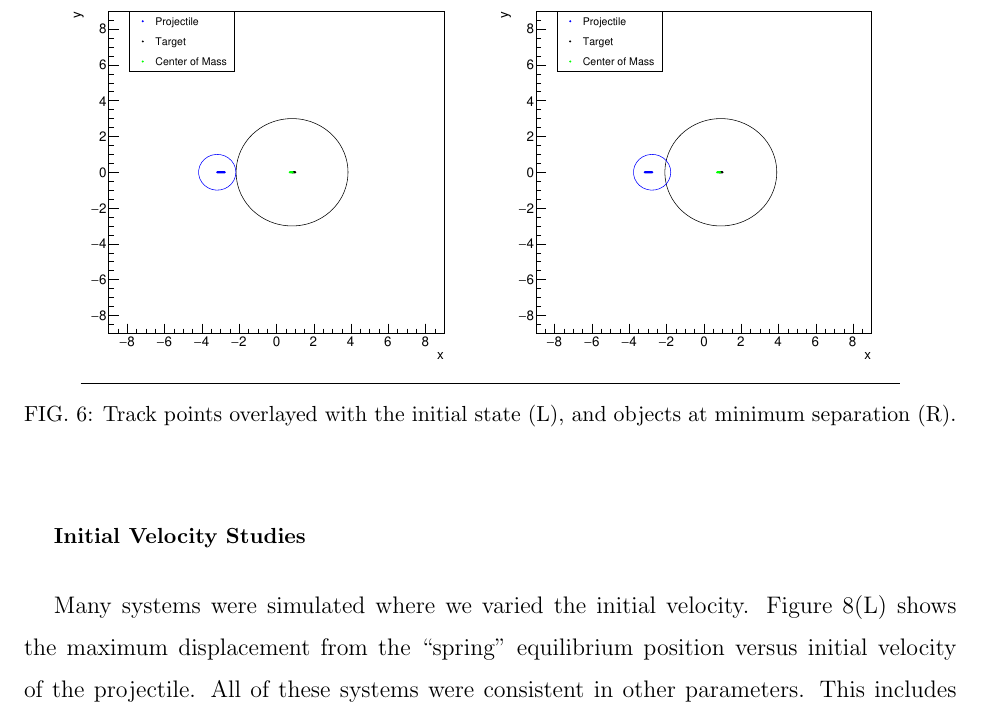
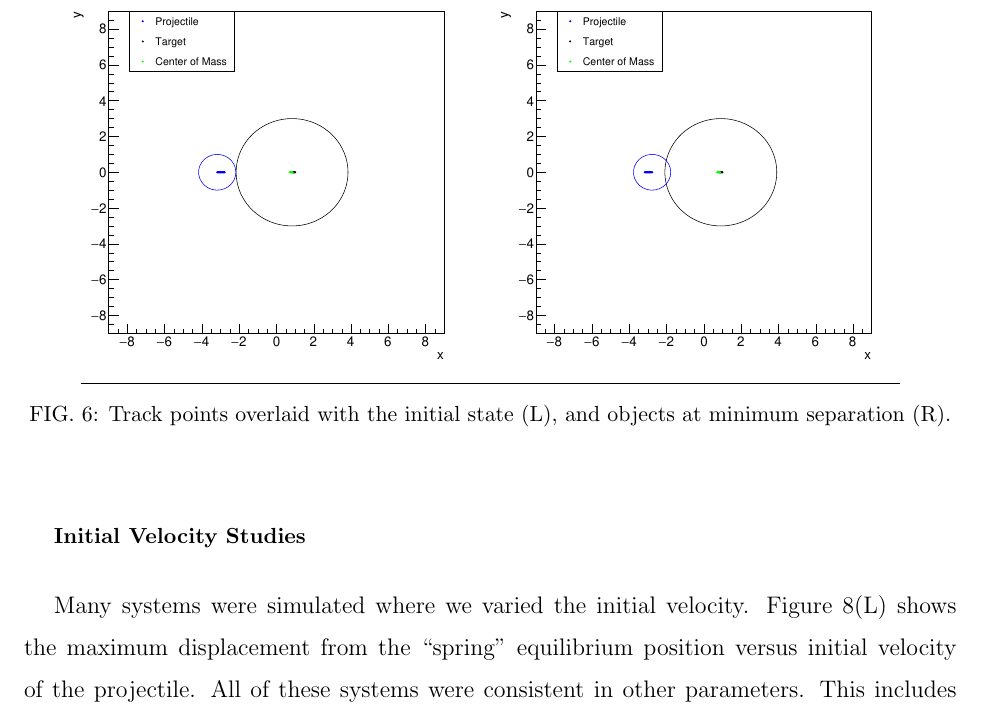
Before and after one commit to douglasdavis/classical_collision, a LaTeX paper (paper/paper.tex): part of page 7 of 13, cut so that both start at the same text. Compiled offline with pdfLaTeX.

Commit message:
Final Paper Version

```diff
--- a/paper/paper.tex
+++ b/paper/paper.tex
@@ -107,7 +107,7 @@ The final validation system we investigated was made up of a target with mass 30
   \includegraphics[width=.45\textwidth]{plots/out_c7/x_vs_y_with_ellipse.pdf}
   \includegraphics[width=.45\textwidth]{plots/out_c7/x_vs_y_with_ellipse_MS.pdf}
                   {\par\nobreak\rule[9pt]{35em}{0.5pt}\vspace{-5mm}}
-                  \caption{Track points overlayed with the initial state (L), and objects at minimum separation (R).}
+                  \caption{Track points overlaid with the initial state (L), and objects at minimum separation (R).}
                   \label{fig:tracks_c7}
 \end{figure}
 \begin{figure}[floatfix]
```
